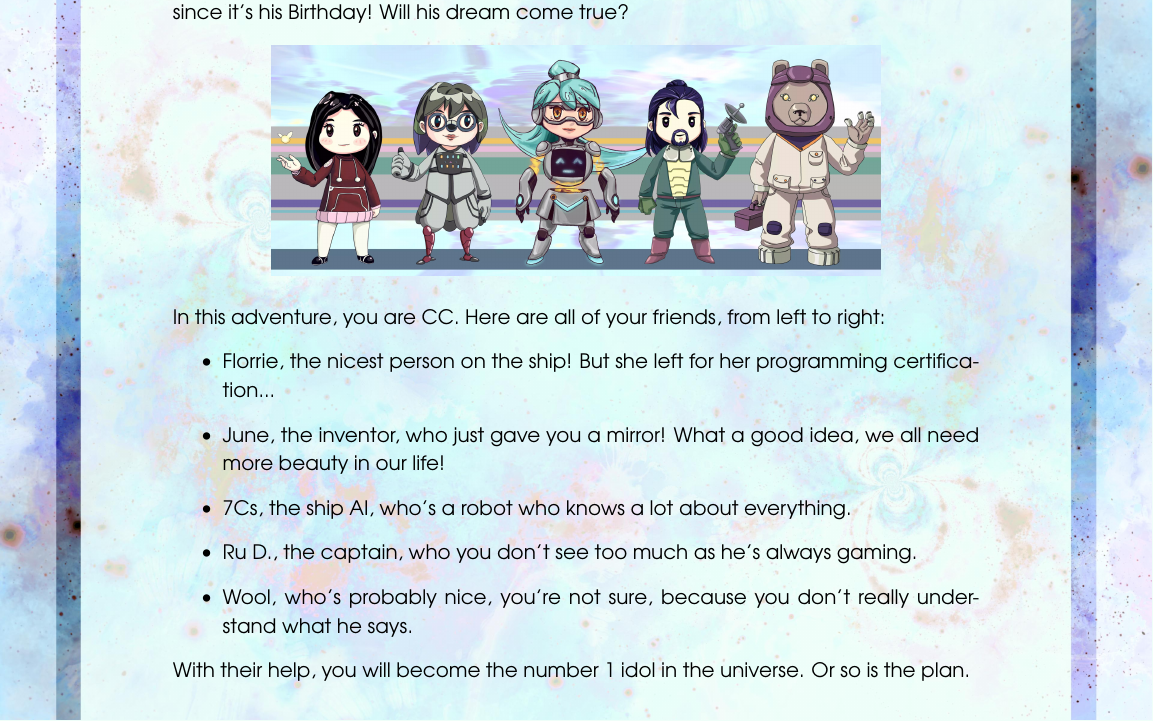
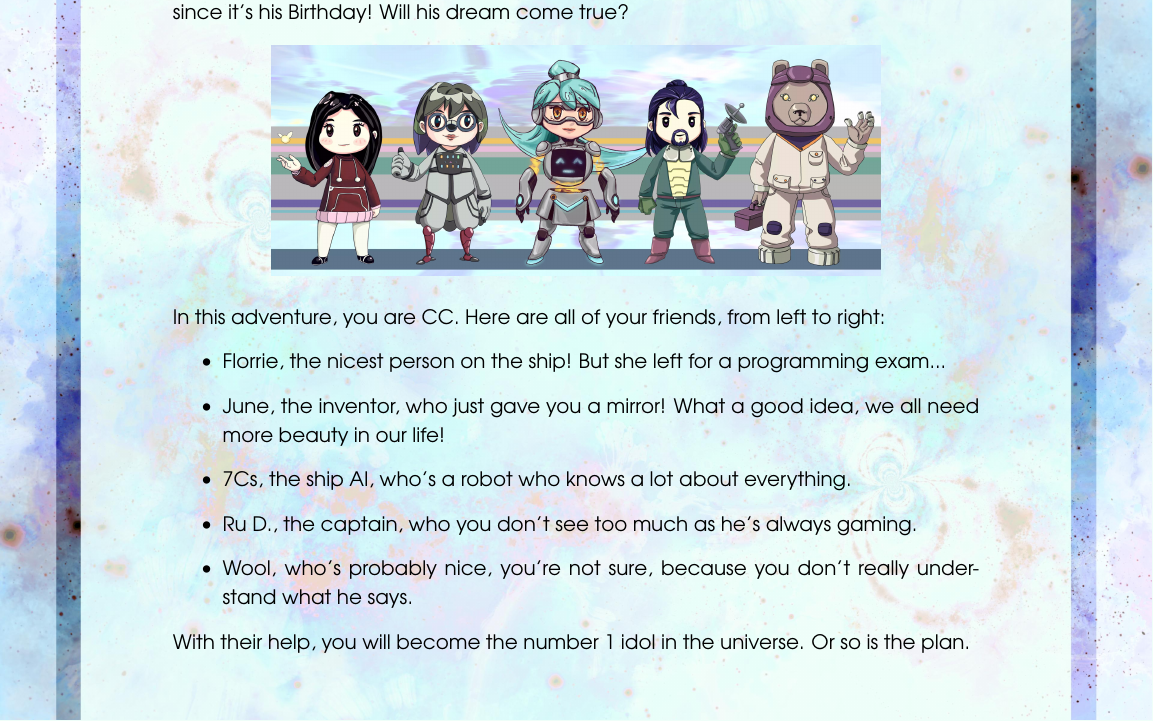
Before and after one commit to cosmoosic/cc-star, a LaTeX document (booklet/main.tex): part of page 2 of 6, cut so that both start at the same text. Compiled offline with pdfLaTeX.

Commit message:
booklet: better sentence flow

```diff
--- a/booklet/main.tex
+++ b/booklet/main.tex
@@ -62,7 +62,7 @@ Not that much, since it's his Birthday! Will his dream come true?
 In this adventure, you are CC.
 Here are all of your friends, from left to right:
 \begin{itemize}
-    \item Florrie, the nicest person on the ship! But she left for her programming certification...
+    \item Florrie, the nicest person on the ship! But she left for a programming exam...
     \item June, the inventor, who just gave you a mirror! What a good idea, we all need more beauty in our life!
     \item 7Cs, the ship AI, who's a robot who knows a lot about everything.
     \item Ru D., the captain, who you don't see too much as he's always gaming.
```
